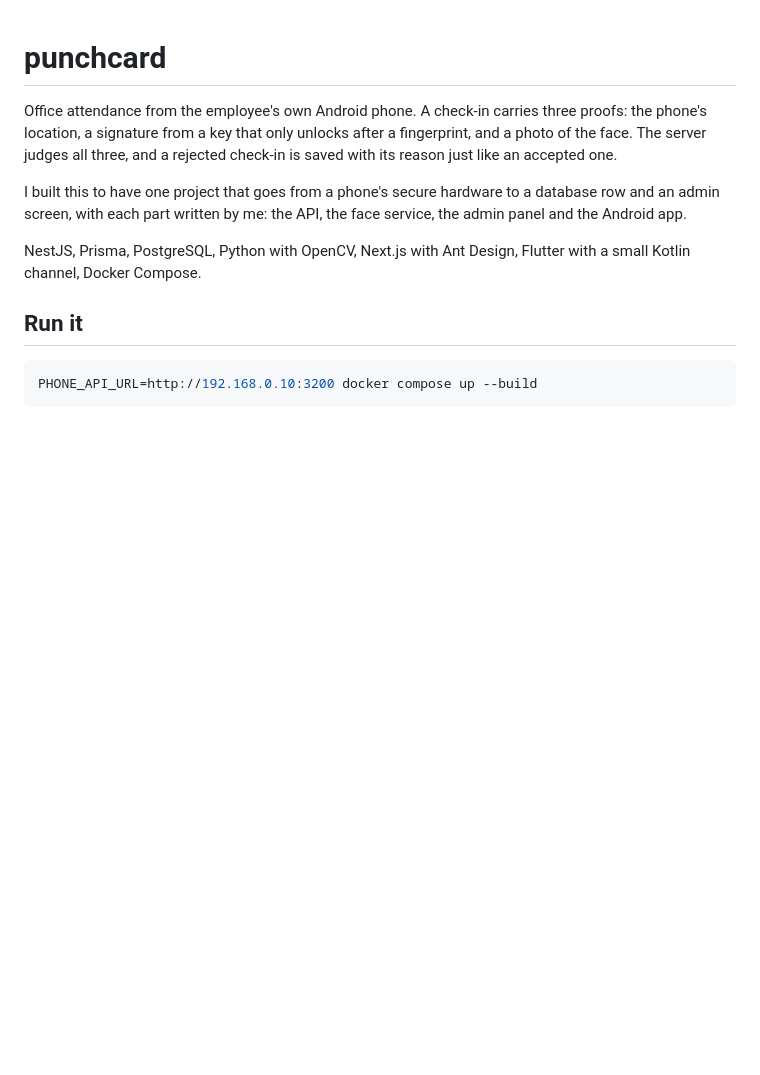
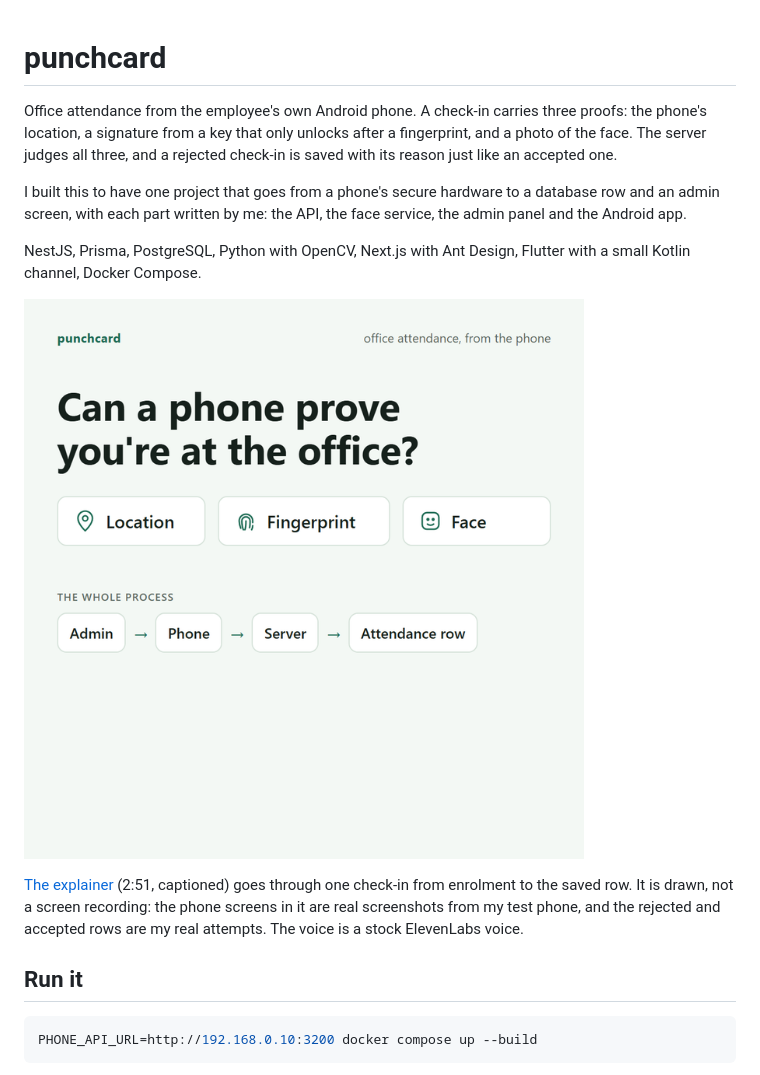
Before and after one commit to Tahmid1999/punchcard, a Markdown page: README.md, the part around the change. Rendered like a GitHub page; pictures changed too: docs/explainer-poster.png (added); blank space fills up the shorter version.

Commit message:
add a narrated explainer of one check-in, and link it from the readme

```diff
--- a/README.md
+++ b/README.md
@@ -5,6 +5,10 @@ Office attendance from the employee's own Android phone. A check-in carries thre
 I built this to have one project that goes from a phone's secure hardware to a database row and an admin screen, with each part written by me: the API, the face service, the admin panel and the Android app.
 
 NestJS, Prisma, PostgreSQL, Python with OpenCV, Next.js with Ant Design, Flutter with a small Kotlin channel, Docker Compose.
+
+[![A narrated walk through one check-in](docs/explainer-poster.png)](docs/punchcard-explainer.mp4)
+
+[The explainer](docs/punchcard-explainer.mp4) (2:51, captioned) goes through one check-in from enrolment to the saved row. It is drawn, not a screen recording: the phone screens in it are real screenshots from my test phone, and the rejected and accepted rows are my real attempts. The voice is a stock ElevenLabs voice.
 
 ## Run it
 
```
Also changed, not shown: 1 other file.
